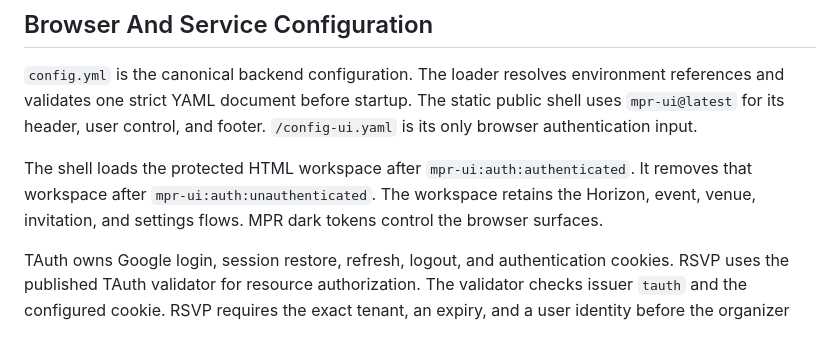
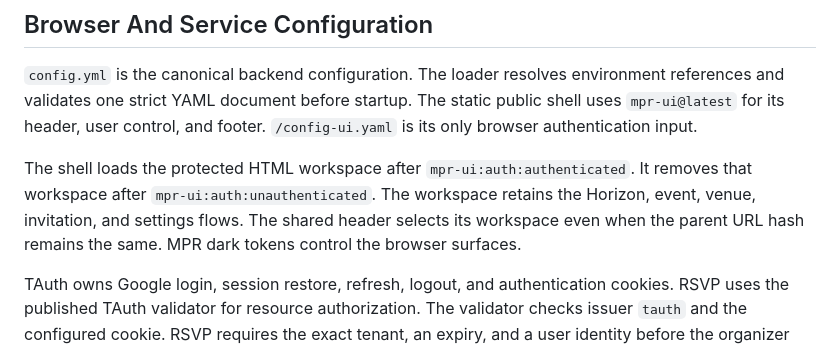
Before and after one commit to MarcoPoloResearchLab/RSVP, a Markdown page: ARCHITECTURE.md, the part around the change. Rendered like a GitHub page.

Commit message:
docs: clarify shared header workspace selection without hash change

```diff
--- a/ARCHITECTURE.md
+++ b/ARCHITECTURE.md
@@ -476,6 +476,7 @@ The static public shell uses `mpr-ui@latest` for its header, user control, and f
 The shell loads the protected HTML workspace after `mpr-ui:auth:authenticated`.
 It removes that workspace after `mpr-ui:auth:unauthenticated`.
 The workspace retains the Horizon, event, venue, invitation, and settings flows.
+The shared header selects its workspace even when the parent URL hash remains the same.
 MPR dark tokens control the browser surfaces.
 
 TAuth owns Google login, session restore, refresh, logout, and authentication cookies.
```
